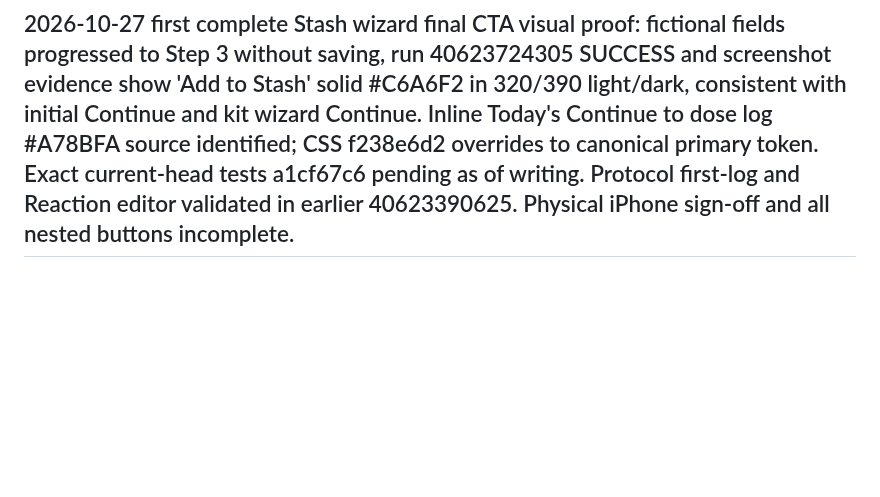
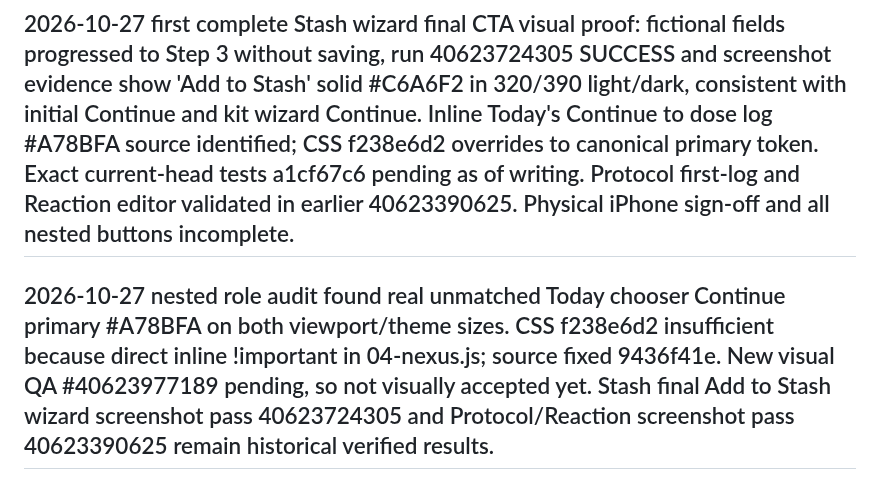
Before and after one commit to Deidrajw/Peptide-Tracker, a Markdown page: docs/design/DS2_SCREEN_COVERAGE.md, the part around the change. Rendered like a GitHub page; blank space fills up the shorter version.

Commit message:
docs(qa): record real Today dose chooser shade failure and source fix

```diff
--- a/docs/design/DS2_SCREEN_COVERAGE.md
+++ b/docs/design/DS2_SCREEN_COVERAGE.md
@@ -162,3 +162,6 @@ User identified inconsistent shading on Stash Add, wizard Continue, Save reactio
 
 
 ## 2026-10-27 first complete Stash wizard final CTA visual proof: fictional fields progressed to Step 3 without saving, run 40623724305 SUCCESS and screenshot evidence show 'Add to Stash' solid #C6A6F2 in 320/390 light/dark, consistent with initial Continue and kit wizard Continue. Inline Today's Continue to dose log #A78BFA source identified; CSS f238e6d2 overrides to canonical primary token. Exact current-head tests a1cf67c6 pending as of writing. Protocol first-log and Reaction editor validated in earlier 40623390625. Physical iPhone sign-off and all nested buttons incomplete.
+
+
+## 2026-10-27 nested role audit found real unmatched Today chooser Continue primary #A78BFA on both viewport/theme sizes. CSS f238e6d2 insufficient because direct inline !important in 04-nexus.js; source fixed 9436f41e. New visual QA #40623977189 pending, so not visually accepted yet. Stash final Add to Stash wizard screenshot pass 40623724305 and Protocol/Reaction screenshot pass 40623390625 remain historical verified results.
```
